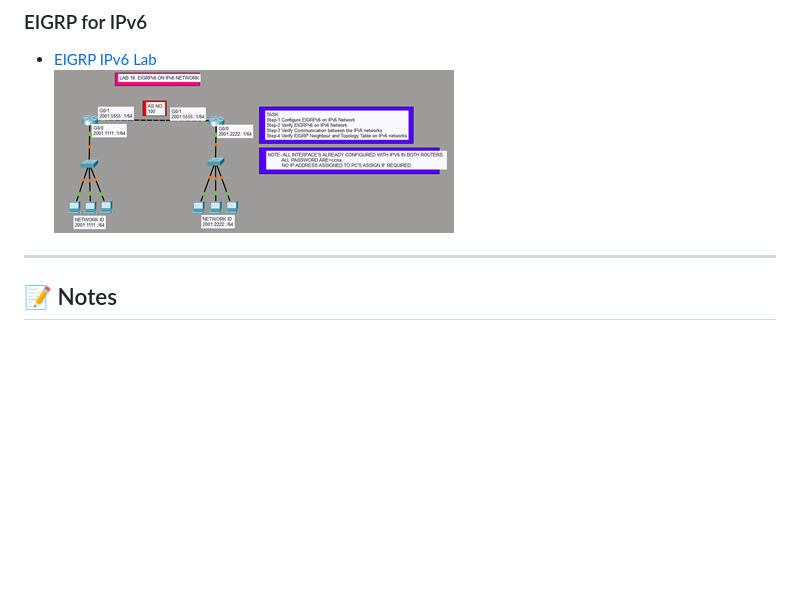
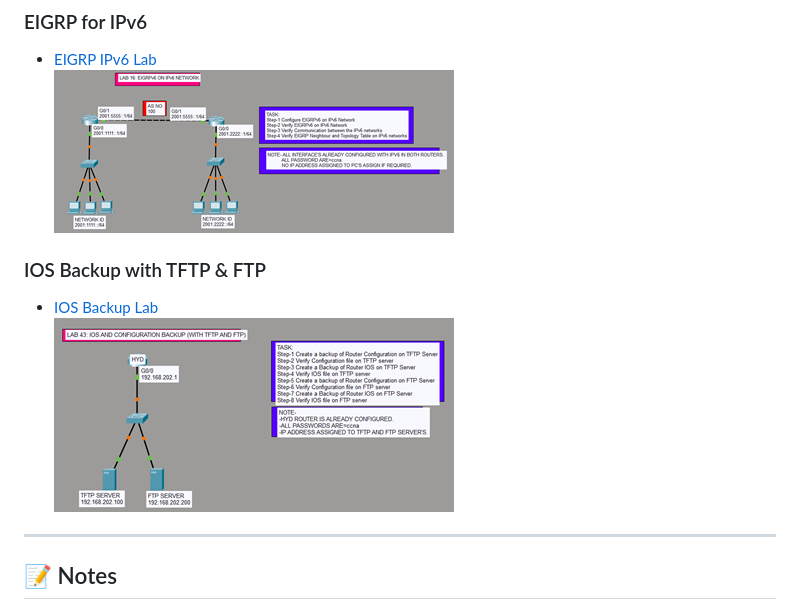
Before and after one commit to sandeepgaikwad-network/CiscoPacketTracerLabs, a Markdown page: Readme.md, the part around the change. Rendered like a GitHub page; pictures changed too: images/IOS_Backup/IOS_Backup_with_TFTP&FTP_thumb.png (added); blank space fills up the shorter version.

Commit message:
Adding Sceenshots

```diff
--- a/Readme.md
+++ b/Readme.md
@@ -46,6 +46,10 @@ Each lab is provided as a `.pkt` file for practice and simulation in Cisco Packe
 ### EIGRP for IPv6
 - [EIGRP IPv6 Lab](IPv6_Routing/EIGRP_IPv6.pkt)
 [![EIGRP IPv6 Topology](images/IPv6_Routing/EIGRP_IPv6_thumb.png)](images/IPv6_Routing/EIGRP_IPv6.png)
+
+### IOS Backup with TFTP & FTP
+- [IOS Backup Lab](IOS_Backup/IOS_Backup_with_TFTP&FTP.pkt)
+[![IOS Backup Topology](images/IOS_Backup/IOS_Backup_with_TFTP&FTP_thumb.png)](images/IOS_Backup/IOS_Backup_with_TFTP&FTP.png)
 ---
 
 ## 📝 Notes
```
Also changed, not shown: images/IOS_Backup/IOS_Backup_with_TFTP&FTP.png (added), 2 other files.
